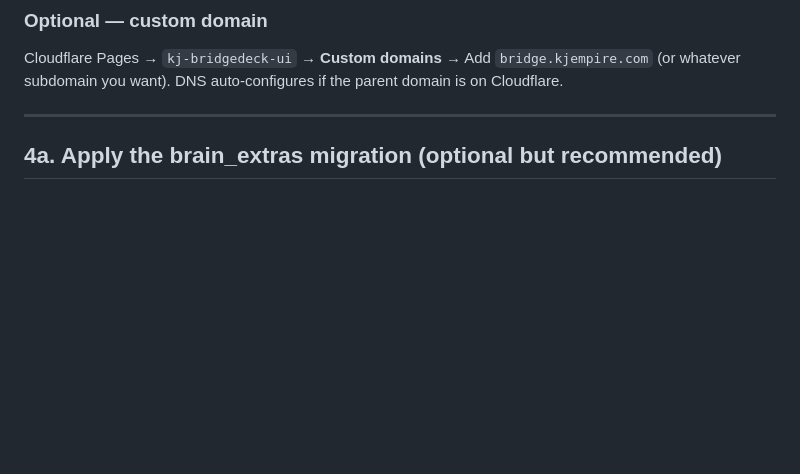
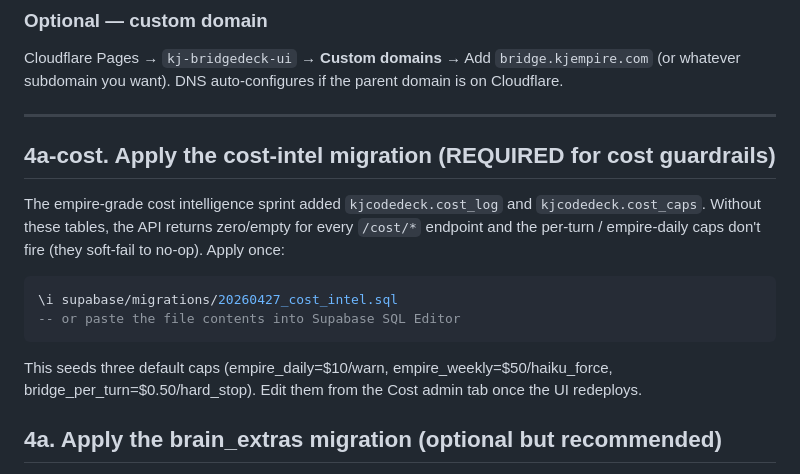
Before and after one commit to jharriGH/kj-bridgedeck, a Markdown page: docs/POST_DEPLOY.md, the part around the change. GitHub-like rendering; blank space fills up the shorter version.

Commit message:
docs: POST_DEPLOY — cost-intel migration is required for caps to fire
Verified live 2026-04-27 against Render: all /cost/* endpoints return
clean empty/zero payloads when the migration hasn't been applied (no
500s — the safe-select fallback fires as designed). But the per-turn
and empire-daily cap enforcement is also no-op until the tables exist.

Real outputs captured:
  /cost/summary  -> {"today":0.0,"week":0.0,"month":0.0,"top_projects":[],"top_sessions":[]}
  /cost/live     -> {"today":0.0,"current_bridge_turn":0.0,"active_sessions_burn_rate":0.0}
  /cost/caps     -> {"caps":[]}
  /cost/timeline -> {"timeline":[5 days × {total:0.0}],"days":5}

Apply supabase/migrations/20260427_cost_intel.sql in SQL Editor to
activate the guardrails for real.

Bridge SSE pipeline verified live:
  - status_query routed to Haiku via FAST_INTENTS  ✅
  - low_context_warning fires with estimated_cost  ✅
  - context_truncated absorbs a 148K-token /context payload  ✅
  - stream completes cleanly (event: done)  ✅

Co-Authored-By: Claude Opus 4.7 (1M context) <noreply@anthropic.com>

````diff
--- a/docs/POST_DEPLOY.md
+++ b/docs/POST_DEPLOY.md
@@ -129,6 +129,22 @@ Cloudflare Pages → `kj-bridgedeck-ui` → **Custom domains** → Add
 if the parent domain is on Cloudflare.
 
 ---
+
+## 4a-cost. Apply the cost-intel migration (REQUIRED for cost guardrails)
+
+The empire-grade cost intelligence sprint added `kjcodedeck.cost_log` and
+`kjcodedeck.cost_caps`. Without these tables, the API returns zero/empty
+for every `/cost/*` endpoint and the per-turn / empire-daily caps don't
+fire (they soft-fail to no-op). Apply once:
+
+```sql
+\i supabase/migrations/20260427_cost_intel.sql
+-- or paste the file contents into Supabase SQL Editor
+```
+
+This seeds three default caps (empire_daily=$10/warn,
+empire_weekly=$50/haiku_force, bridge_per_turn=$0.50/hard_stop). Edit
+them from the Cost admin tab once the UI redeploys.
 
 ## 4a. Apply the brain_extras migration (optional but recommended)
 
````
